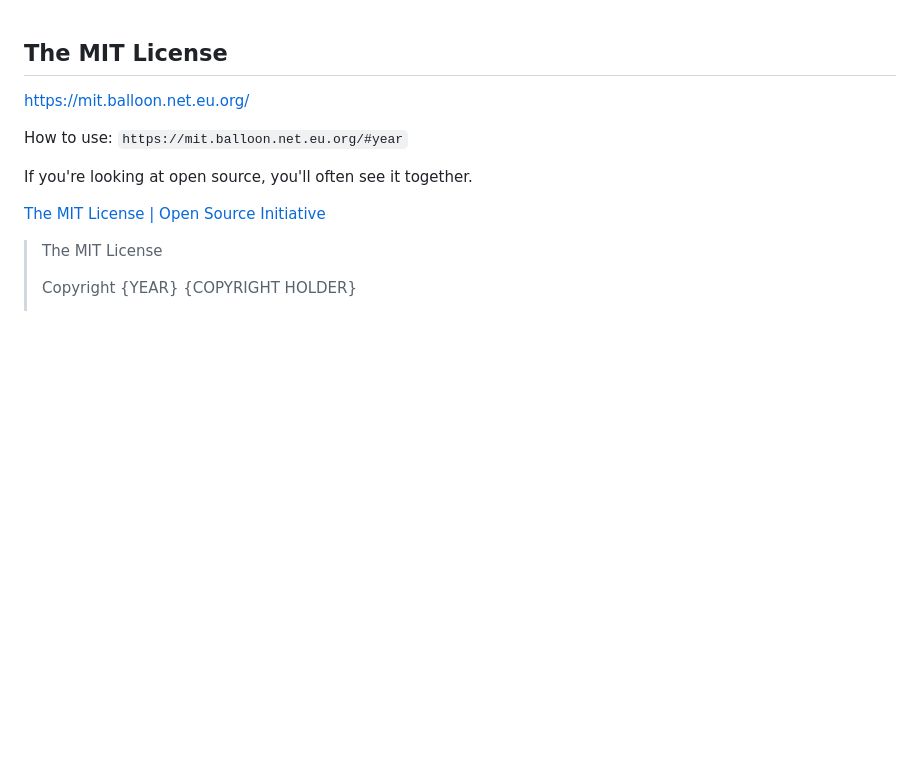
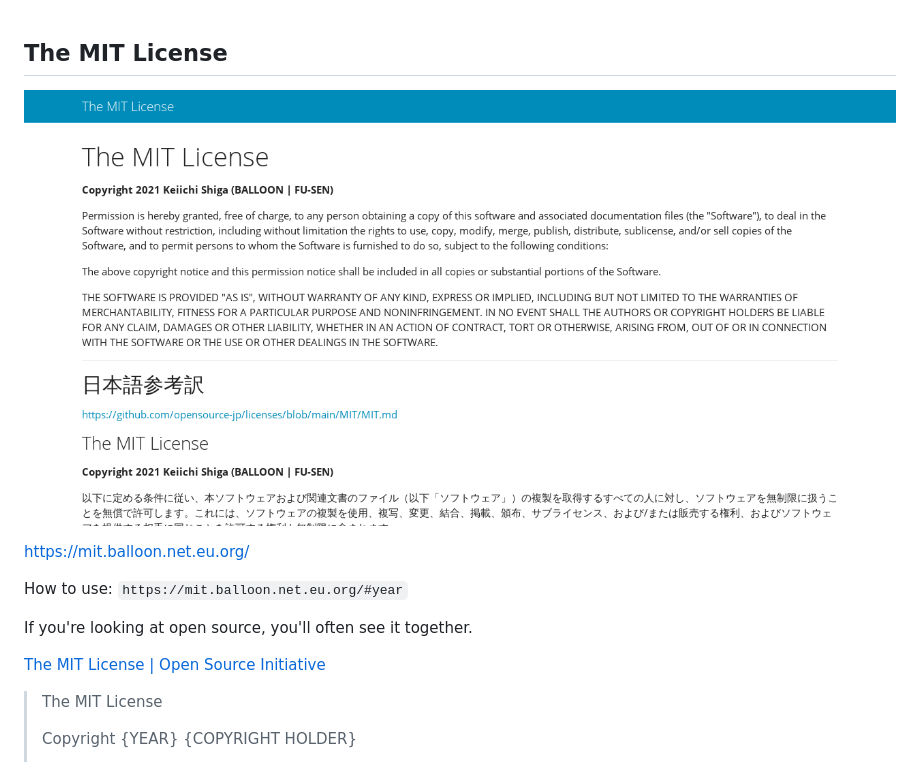
Before and after one commit to fu-sen/mit.balloon.net.eu.org, a Markdown page: README.md, the part around the change. Rendered like a GitHub page; pictures changed too: screenshot.png (added); blank space fills up the shorter version.

Commit message:
🖼️ 画像追加

```diff
--- a/README.md
+++ b/README.md
@@ -1,4 +1,6 @@
 ## The MIT License
+
+![](screenshot.png)
 
 <https://mit.balloon.net.eu.org/>
 
```
